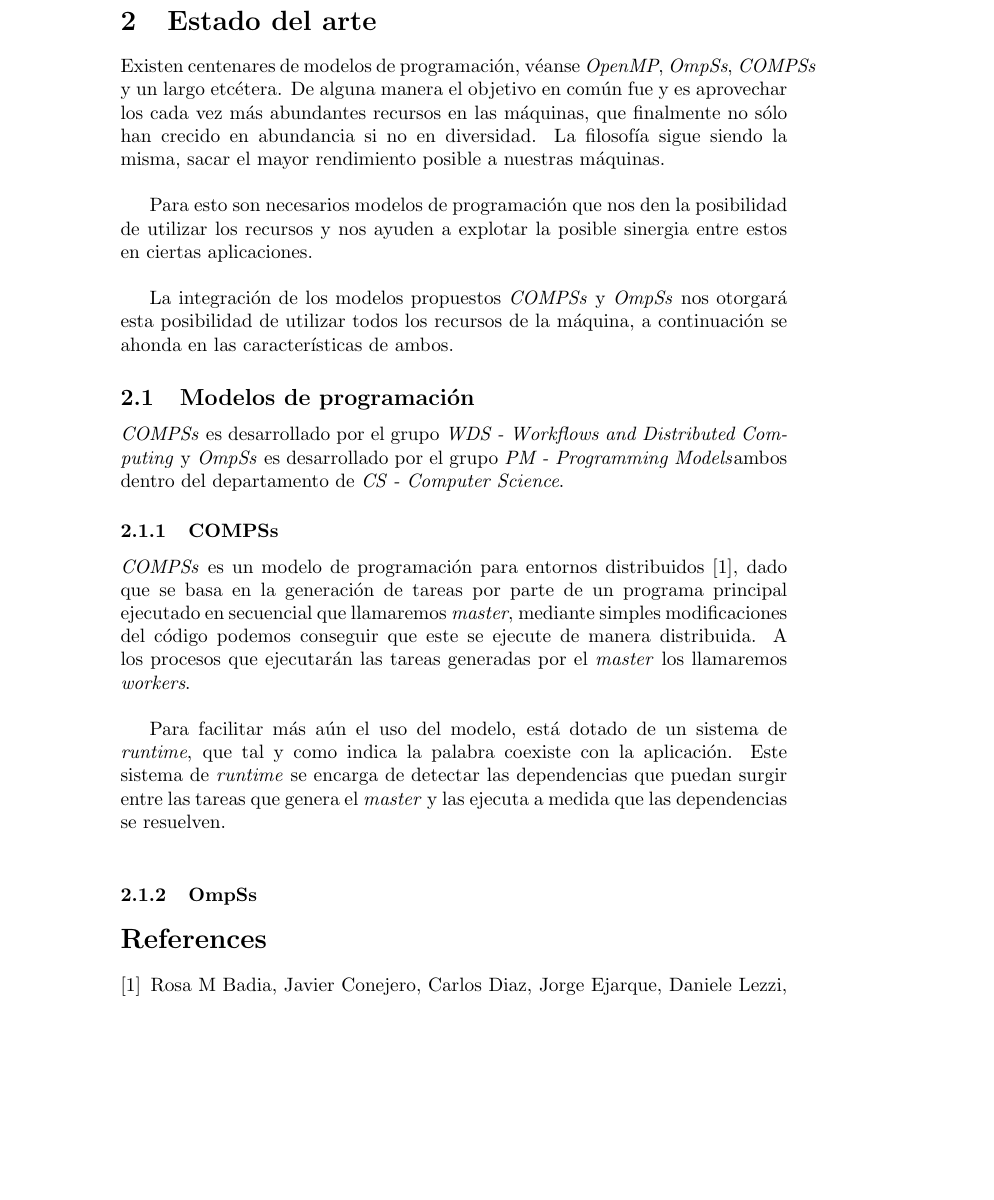
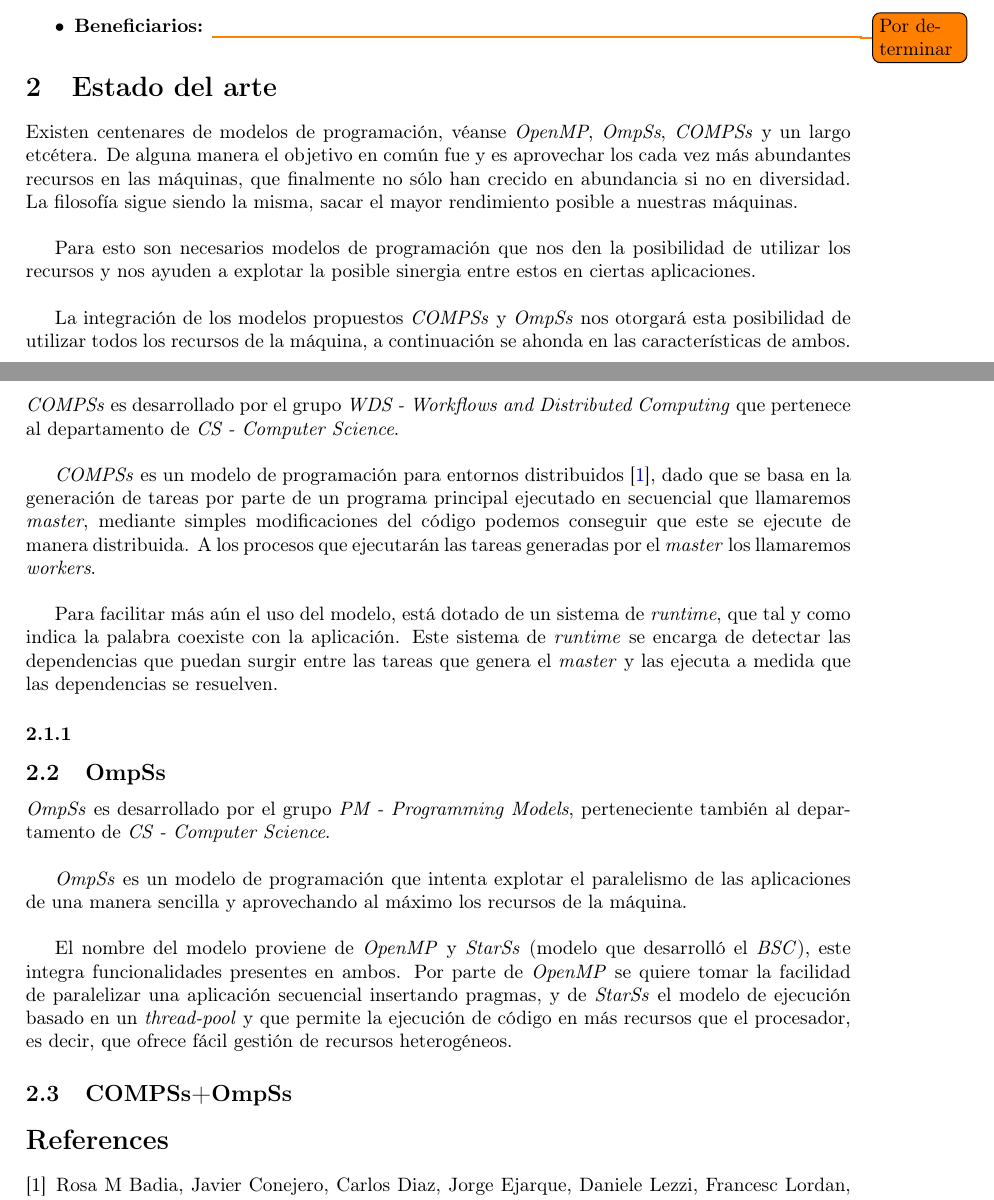
Before and after one commit to Marc43/BT-COMPSs-OmpSs, a LaTeX document (deliverable1.tex): part of page 4 of 4 before the commit and two parts of pages 3 and 4 of 4 after it, the two joined at a grey line, cut at the place of the change, the shorter picture padded with empty space. Compiled offline with pdfLaTeX.

Commit message:
Facing state of the art.

```diff
--- a/deliverable1.tex
+++ b/deliverable1.tex
@@ -48,7 +75,7 @@ Los actores en este proyecto serán las personas que tomen parte en él, ya sea
  \item \textbf{Desarrollador:} La figura del desarrollador \textbf{debe} ser la persona que trabaje de manera más directa en el proyecto. En este proyecto únicamente habrá un desarrollador que ha elaborado la documentación que leerás a continuación y dará forma a los objetivos tangibles del proyecto.
  \item \textbf{Director y codirector:} Pese a que el desarrollador tendrá el papel principal en el proyecto, el director y el codirector le guiarán en el camino abierto que es el desarrollo del proyecto. Se establecerán reuniones de seguimiento donde serán capaces de hacer un correcto supervisamiento de las actividades propuestas para el proyecto.
  \item \textbf{Barcelona Supercomputing Center:} De manera directa el centro otorga al desarrollador un lugar de trabajo y un equipo informático. Por otra parte, cuenta con el soporte por parte de los equipos de desarrollo de \textit{COMPSs} (del cual forma parte el desarrollador) y de \textit{OmpSs} para cualquier incidencia relacionada con su \textit{software} y derivados.
- \item \textbf{Beneficiarios:} %TODO Quienes son?
+ \item \textbf{Beneficiarios:} \todo{Por determinar}%TODO Quienes son?
 
 \end{itemize}
 
@@ -61,22 +88,30 @@ Para esto son necesarios modelos de programación que nos den la posibilidad de
 \par\bigskip
 La integración de los modelos propuestos \textit{COMPSs} y \textit{OmpSs} nos otorgará esta posibilidad de utilizar todos los recursos de la máquina, a continuación se ahonda en las características de ambos.
 
-\subsection{Modelos de programación}
+\subsection{COMPSs}
 
-\textit{COMPSs} es desarrollado por el grupo \textit{WDS - Workflows and Distributed Computing} y \textit{OmpSs} es desarrollado por el grupo \textit{PM - Programming Models}ambos dentro del departamento de \textit{CS - Computer Science}.
-
-\subsubsection{COMPSs}
+\textit{COMPSs} es desarrollado por el grupo \textit{WDS - Workflows and Distributed Computing} que pertenece al departamento de \textit{CS - Computer Science}.
+\par\bigskip
 
 \textit{COMPSs} es un modelo de programación para entornos distribuidos\cite{badia2015comp}, dado que se basa en la generación de tareas por parte de un programa principal ejecutado en secuencial que llamaremos \textit{master}, mediante simples modificaciones del código podemos conseguir que este se ejecute de manera distribuida. A los procesos que ejecutarán las tareas generadas por el \textit{master} los llamaremos \textit{workers}.  \par\bigskip
 
-Para facilitar más aún el uso del modelo, está dotado de un sistema de \textit{runtime}, que tal y como indica la palabra coexiste con la aplicación. Este sistema de \textit{runtime} se encarga de detectar las dependencias que puedan surgir entre las tareas que genera el \textit{master} y las ejecuta a medida que las dependencias se resuelven. \par\bigskip
+Para facilitar más aún el uso del modelo, está dotado de un sistema de \textit{runtime}, que tal y como indica la palabra coexiste con la aplicación. Este sistema de \textit{runtime} se encarga de detectar las dependencias que puedan surgir entre las tareas que genera el \textit{master} y las ejecuta a medida que las dependencias se resuelven.
+%\par\bigskip
+
+\subsubsection{}
 
 
 
+\subsection{OmpSs}
 
+\textit{OmpSs} es desarrollado por el grupo \textit{PM - Programming Models}, perteneciente también al departamento de \textit{CS - Computer Science}.
+\par\bigskip
 
+\textit{OmpSs} es un modelo de programación que intenta explotar el paralelismo de las aplicaciones de una manera sencilla y aprovechando al máximo los recursos de la máquina.
+\par\bigskip
+El nombre del modelo proviene de \textit{OpenMP} y \textit{StarSs} (modelo que desarrolló el \textit{BSC}), este integra funcionalidades presentes en ambos. Por parte de \textit{OpenMP} se quiere tomar la facilidad de paralelizar una aplicación secuencial insertando pragmas, y de \textit{StarSs} el modelo de ejecución basado en un \textit{thread-pool} y que permite la ejecución de código en más recursos que el procesador, es decir, que ofrece fácil gestión de recursos heterogéneos.
 
-\subsubsection{OmpSs}
+\subsection{COMPSs+OmpSs}
 
 
 \bibliography{bibliography}{}
```
Also changed, not shown: deliverable1.tex (29 more changed lines).
